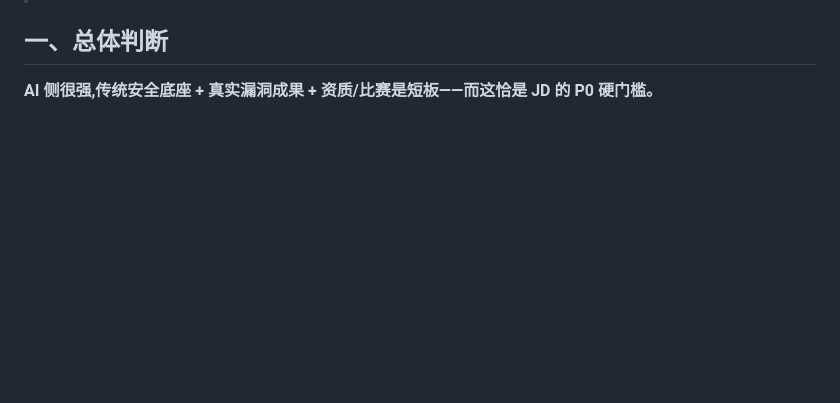
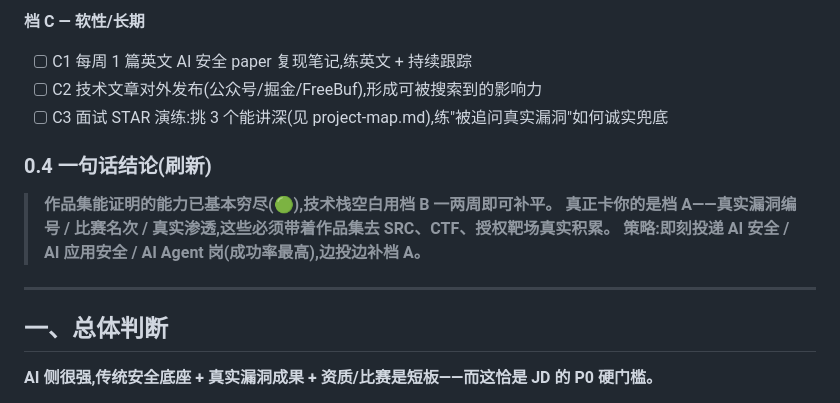
Before and after one commit to Landjun/ai-security-portfolio, a Markdown page: 05-resume-interview/jd-gap-analysis.md, the part around one of its changes. GitHub-like rendering; blank space fills up the shorter version.

```diff
--- a/05-resume-interview/jd-gap-analysis.md
+++ b/05-resume-interview/jd-gap-analysis.md
@@ -5,3 +56,15 @@
+**档 C — 软性/长期**
+- [ ] C1 每周 1 篇英文 AI 安全 paper 复现笔记,练英文 + 持续跟踪
+- [ ] C2 技术文章对外发布(公众号/掘金/FreeBuf),形成可被搜索到的影响力
+- [ ] C3 面试 STAR 演练:挑 3 个能讲深(见 project-map.md),练"被追问真实漏洞"如何诚实兜底
+
+### 0.4 一句话结论(刷新)
+
+> **作品集能证明的能力已基本穷尽(🟢),技术栈空白用档 B 一两周即可补平。**
+> **真正卡你的是档 A——真实漏洞编号 / 比赛名次 / 真实渗透,这些必须带着作品集去 SRC、CTF、授权靶场真实积累。**
+> **策略:即刻投递 AI 安全 / AI 应用安全 / AI Agent 岗(成功率最高),边投边补档 A。**
+
+---
 
 ## 一、总体判断
 
```
Also changed, not shown: other parts of 05-resume-interview/jd-gap-analysis.md (+51 -0 lines).
